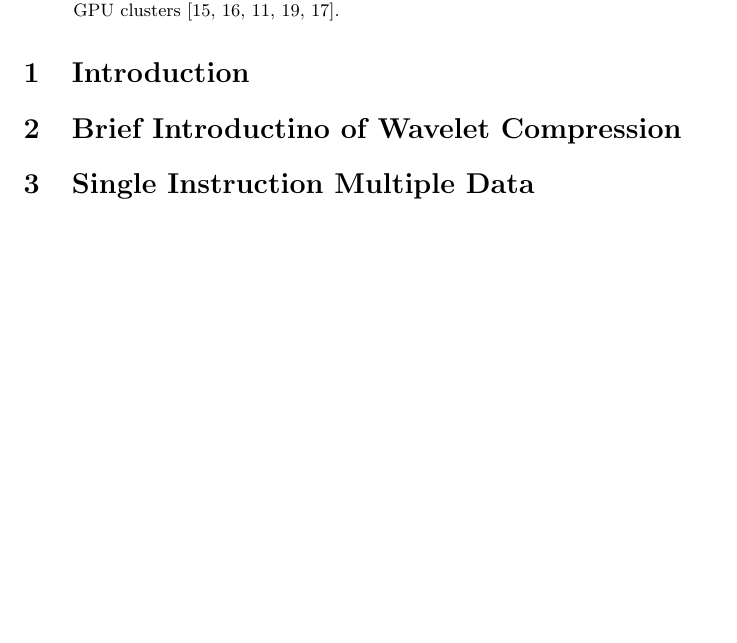
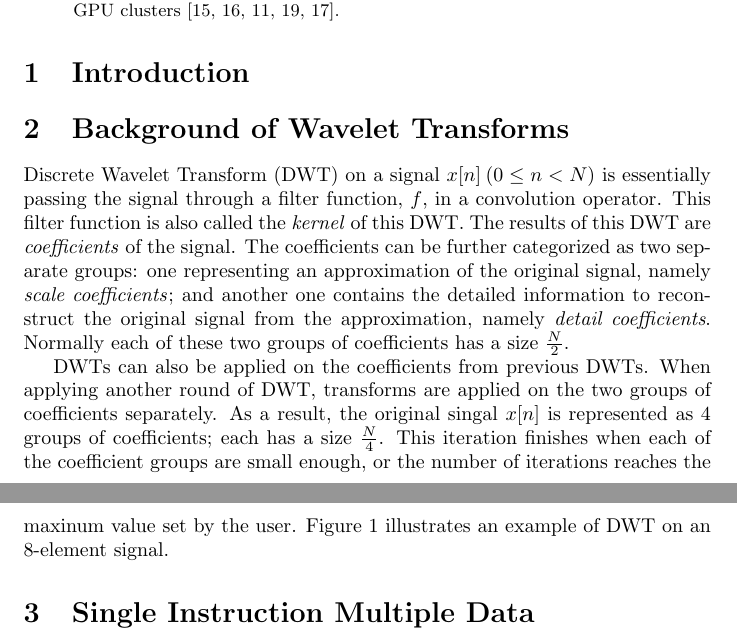
Before and after one commit to shaomeng/GPU-Wavelet, a LaTeX paper (survey/main.tex, which reads survey/tex/bg.tex): part of page 1 of 3 before the commit and two parts of pages 1 and 2 of 4 after it, the two joined at a grey line, cut so that both start at the same text, the shorter picture padded with empty space. Compiled offline with pdfLaTeX.

Commit message:
introduction to DWT almost done

```diff
--- a/survey/main.tex
+++ b/survey/main.tex
@@ -47,7 +47,8 @@ strengert2005large, franco20122d, rossinelli2011multicore}.
 
 \section{Introduction}
 
-\section{Brief Introductino of Wavelet Compression}
+\section{Background of Wavelet Transforms}
+\input{tex/bg}
 
 \section{Single Instruction Multiple Data}
 \cite{lee1994parallel}
--- /dev/null
+++ b/survey/tex/bg.tex
@@ -0,0 +1,36 @@
+Discrete Wavelet Transform (DWT) on a signal $x[n] \: (0 \leq n < N)$ is essentially
+passing the signal through a filter function, $f$,
+in a convolution operator.
+%
+This filter function is also called the \textit{kernel} of this DWT.
+%
+The results of this DWT are \textit{coefficients} of the signal.
+%
+The coefficients can be further categorized as two separate groups:
+one representing an approximation of the original signal,
+namely \textit{scale coefficients};
+and another one contains the detailed information to reconstruct
+the original signal from the approximation, namely
+\textit{detail coefficients}.
+%
+Normally each of these two groups of coefficients has a size $\frac{N}{2}$.
+
+
+DWTs can also be applied on the coefficients from previous DWTs.
+%
+When applying another round of DWT, transforms are applied on the two
+groups of coefficients separately.
+%
+As a result, the original singal $x[n]$ is represented as 4 groups of
+coefficients; each has a size $\frac{N}{4}$.
+%
+This iteration finishes when each of the coefficient groups are small enough,
+or the number of iterations reaches the maxinum value set by the user.
+%
+%Since a singal is decomposed into multiple groups of coefficients,
+%this process is also named a \textit{decomposition}.
+%
+%Similarly, the reverse calculation, which reconstructs the original signal
+%from the coefficients, is named \textit{reconstruction}.
+%
+Figure~\ref{fig:example1} illustrates an example of DWT on an 8-element signal.
```
Also changed, not shown: survey/Makefile, survey/fig/example1.png (added), survey/tex/bg.tex (8 more changed lines), 1 other file.
